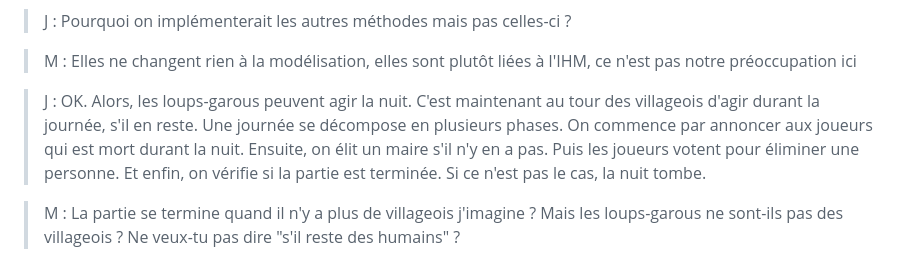
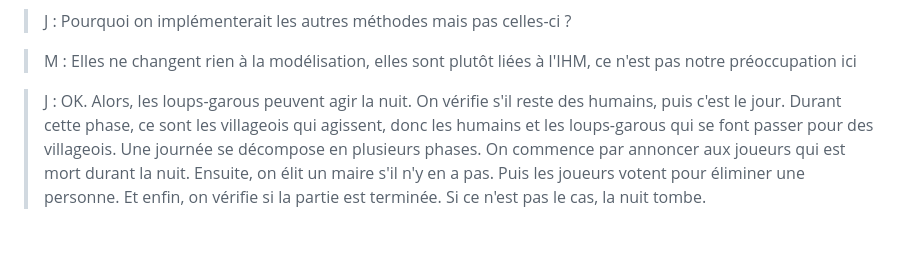
Before and after one commit to mbaechler/loups-garous, a Markdown page: dialogues.md, the part around the change. Rendered like a GitHub page; blank space fills up the shorter version.

Commit message:
edit jour

```diff
--- a/dialogues.md
+++ b/dialogues.md
@@ -321,12 +321,10 @@ def loupsGarousAttaquent(village: Village): Village =
 
 > M : Elles ne changent rien à la modélisation, elles sont plutôt liées à l'IHM, ce n'est pas notre préoccupation ici
 
-> J : OK. Alors, les loups-garous peuvent agir la nuit. C'est maintenant au tour des
-> villageois d'agir durant la journée, s'il en reste. Une journée se décompose en
-> plusieurs phases. On commence par annoncer aux joueurs qui est mort durant la nuit.
+> J : OK. Alors, les loups-garous peuvent agir la nuit. On vérifie s'il reste des humains, puis c'est le jour.
+> Durant cette phase, ce sont les villageois qui agissent, donc les humains et les loups-garous qui se font passer pour des villageois.
+> Une journée se décompose en plusieurs phases.
+> On commence par annoncer aux joueurs qui est mort durant la nuit.
 > Ensuite, on élit un maire s'il n'y en a pas. Puis les joueurs votent pour éliminer
 > une personne. Et enfin, on vérifie si la partie est terminée.
 > Si ce n'est pas le cas, la nuit tombe.
-
-> M : La partie se termine quand il n'y a plus de villageois j'imagine ? Mais les
-> loups-garous ne sont-ils pas des villageois ? Ne veux-tu pas dire "s'il reste des humains" ?
```
